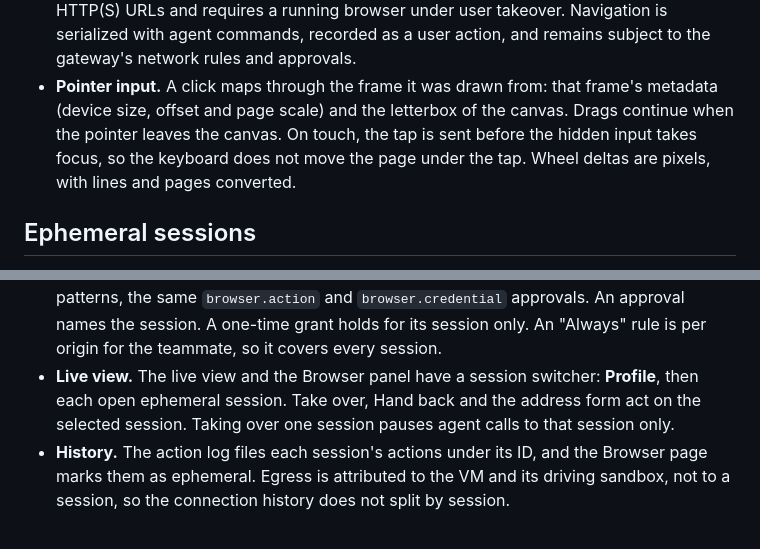
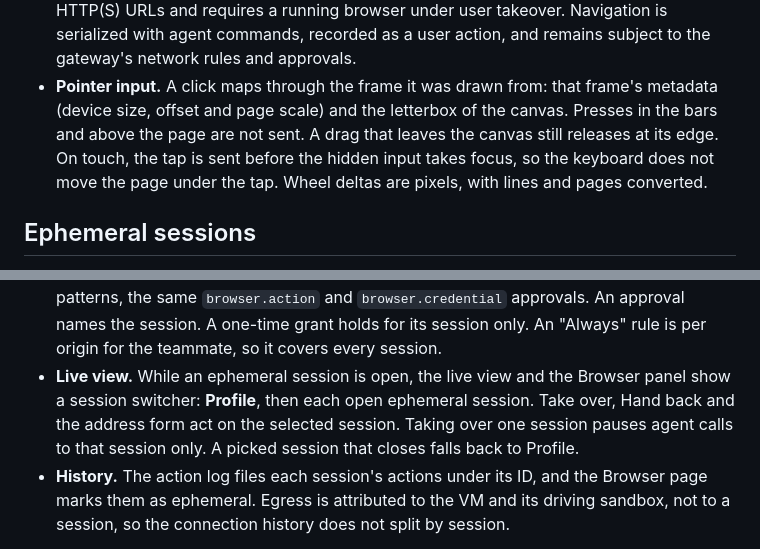
Before and after one commit to lukaskoebe/sandbox-studio, a Markdown page: docs/browser.md, 2 parts joined by grey strips. Rendered like a GitHub page.

Commit message:
Say the browser session switcher appears while an ephemeral session is open

```diff
--- a/docs/browser.md
+++ b/docs/browser.md
@@ -204,8 +204,8 @@ disconnecting clears the local input buffer.
   under user takeover. Navigation is serialized with agent commands, recorded as a user
   action, and remains subject to the gateway's network rules and approvals.
 - **Pointer input.** A click maps through the frame it was drawn from: that frame's metadata
-  (device size, offset and page scale) and the letterbox of the canvas. Drags continue when
-  the pointer leaves the canvas. On touch, the tap is sent before the hidden input takes
+  (device size, offset and page scale) and the letterbox of the canvas. Presses in the bars
+  and above the page are not sent. A drag that leaves the canvas still releases at its edge. On touch, the tap is sent before the hidden input takes
   focus, so the keyboard does not move the page under the tap. Wheel deltas are pixels, with
   lines and pages converted.
 
@@ -233,9 +233,10 @@ An agent can open a throwaway session next to the persistent profile:
   patterns, the same `browser.action` and `browser.credential` approvals. An approval names
   the session. A one-time grant holds for its session only. An "Always" rule is per origin for
   the teammate, so it covers every session.
-- **Live view.** The live view and the Browser panel have a session switcher: **Profile**,
-  then each open ephemeral session. Take over, Hand back and the address form act on the
-  selected session. Taking over one session pauses agent calls to that session only.
+- **Live view.** While an ephemeral session is open, the live view and the Browser panel show
+  a session switcher: **Profile**, then each open ephemeral session. Take over, Hand back and
+  the address form act on the selected session. Taking over one session pauses agent calls to
+  that session only. A picked session that closes falls back to Profile.
 - **History.** The action log files each session's actions under its ID, and the Browser page
   marks them as ephemeral. Egress is attributed to the VM and its driving sandbox, not to a
   session, so the connection history does not split by session.
```
Also changed, not shown: 1 other file.
